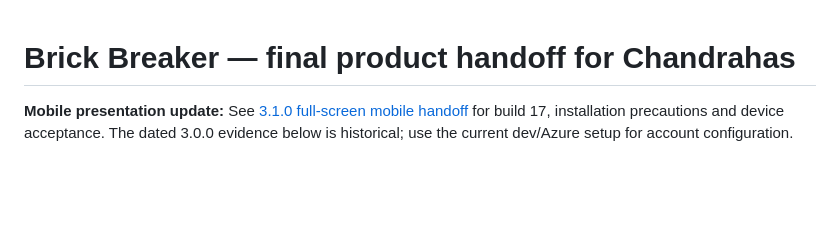
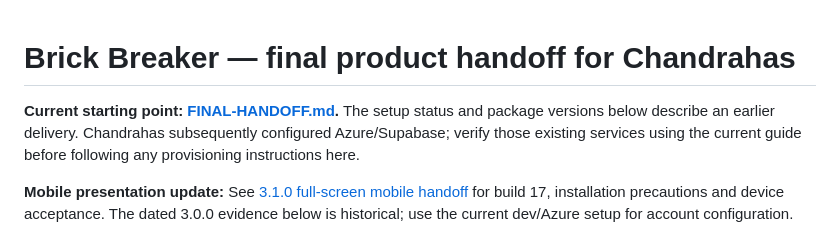
Before and after one commit to speedinno/brick-breaker, a Markdown page: CHANDRAHAS-LAUNCH-GUIDE.md, the part around the change. GitHub-like rendering; blank space fills up the shorter version.

```diff
--- a/CHANDRAHAS-LAUNCH-GUIDE.md
+++ b/CHANDRAHAS-LAUNCH-GUIDE.md
@@ -1,4 +1,6 @@
 # Brick Breaker — final product handoff for Chandrahas
+
+**Current starting point: [FINAL-HANDOFF.md](FINAL-HANDOFF.md).** The setup status and package versions below describe an earlier delivery. Chandrahas subsequently configured Azure/Supabase; verify those existing services using the current guide before following any provisioning instructions here.
 
 **Mobile presentation update:** See [3.1.0 full-screen mobile handoff](docs/MOBILE-PRESENTATION-3.1.md) for build 17, installation precautions and device acceptance. The dated 3.0.0 evidence below is historical; use the current dev/Azure setup for account configuration.
 
```
Also changed, not shown: FINAL-HANDOFF.md (added, +97 -0 lines), README.md (+2 -0 lines).
